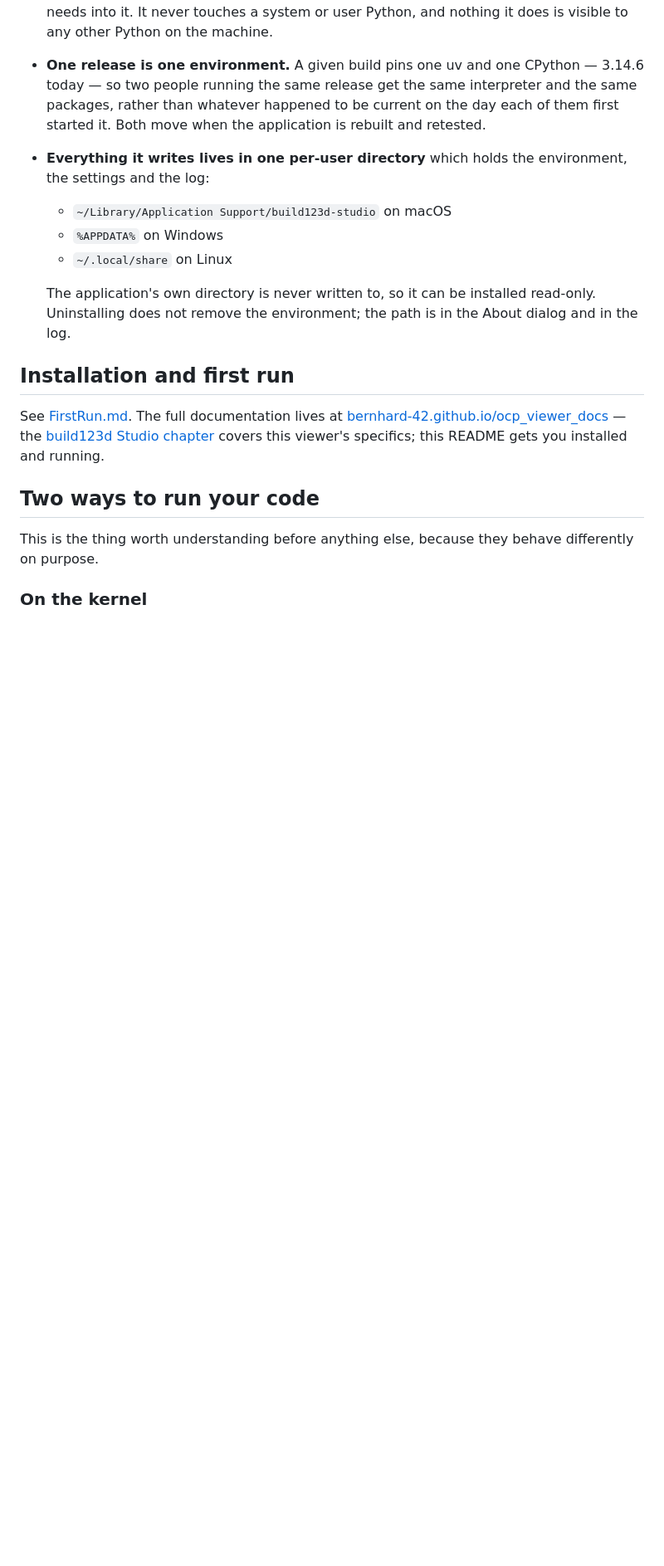
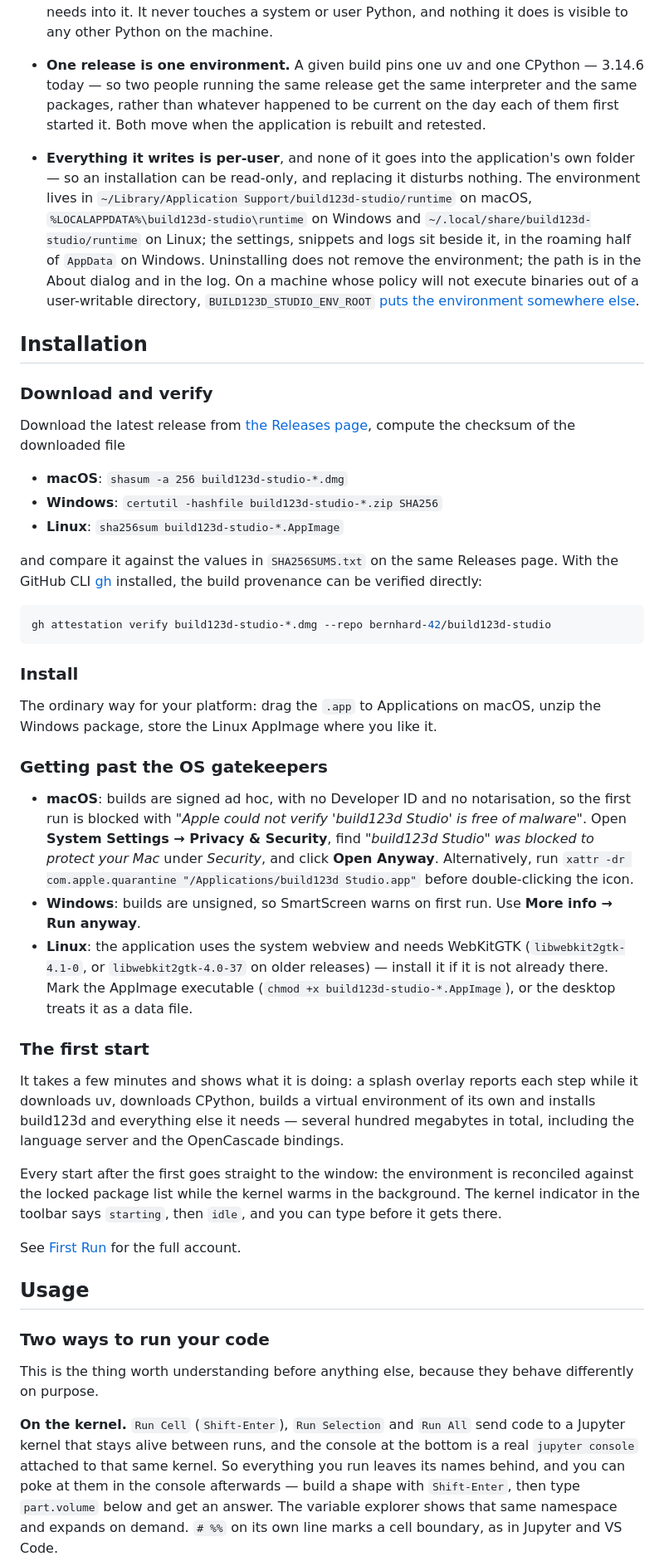
Before and after one commit to bernhard-42/build123d-studio, a Markdown page: README.md, the part around one of its changes. Shown at 83% size. Drawn GitHub-style; blank space fills up the shorter version.

````diff
--- a/README.md
+++ b/README.md
@@ -14,20 +23,47 @@ A desktop application running on macOS, Windows and Linux, for writing build123d
 
 - **One release is one environment.** A given build pins one uv and one CPython — 3.14.6 today — so two people running the same release get the same interpreter and the same packages, rather than whatever happened to be current on the day each of them first started it. Both move when the application is rebuilt and retested.
 
-- **Everything it writes lives in one per-user directory** which holds the environment, the settings and the log:
-  - `~/Library/Application Support/build123d-studio` on macOS
-  - `%APPDATA%` on Windows
-  - `~/.local/share` on Linux
+- **Everything it writes is per-user**, and none of it goes into the application's own folder — so an installation can be read-only, and replacing it disturbs nothing. The environment lives in `~/Library/Application Support/build123d-studio/runtime` on macOS, `%LOCALAPPDATA%\build123d-studio\runtime` on Windows and `~/.local/share/build123d-studio/runtime` on Linux; the settings, snippets and logs sit beside it, in the roaming half of `AppData` on Windows. Uninstalling does not remove the environment; the path is in the About dialog and in the log. On a machine whose policy will not execute binaries out of a user-writable directory, `BUILD123D_STUDIO_ENV_ROOT` [puts the environment somewhere else](https://bernhard-42.github.io/ocp_viewer_docs/viewers/build123d_studio/first_run/#moving-the-environment).
 
-  The application's own directory is never written to, so it can be installed read-only. Uninstalling does not remove the environment; the path is in the About dialog and in the log.
+## Installation
 
-## Installation and first run
+### Download and verify
 
-See [FirstRun.md](./FirstRun.md). The full documentation lives at [bernhard-42.github.io/ocp_viewer_docs](https://bernhard-42.github.io/ocp_viewer_docs/) — the [build123d Studio chapter](https://bernhard-42.github.io/ocp_viewer_docs/viewers/build123d_studio/installation/) covers this viewer's specifics; this README gets you installed and running.
+Download the latest release from [the Releases page](https://github.com/bernhard-42/build123d-studio/releases), compute the checksum of the downloaded file
 
-## Two ways to run your code
+- **macOS**: `shasum -a 256 build123d-studio-*.dmg`
+- **Windows**: `certutil -hashfile build123d-studio-*.zip SHA256`
+- **Linux**: `sha256sum build123d-studio-*.AppImage`
+
+and compare it against the values in `SHA256SUMS.txt` on the same Releases page. With the GitHub CLI [gh](https://cli.github.com/) installed, the build provenance can be verified directly:
+
+```sh
+gh attestation verify build123d-studio-*.dmg --repo bernhard-42/build123d-studio
+```
+
+### Install
+
+The ordinary way for your platform: drag the `.app` to Applications on macOS, unzip the Windows package, store the Linux AppImage where you like it.
+
+### Getting past the OS gatekeepers
+
+- **macOS**: builds are signed ad hoc, with no Developer ID and no notarisation, so the first run is blocked with _"Apple could not verify 'build123d Studio' is free of malware"_. Open **System Settings → Privacy & Security**, find _"build123d Studio" was blocked to protect your Mac_ under _Security_, and click **Open Anyway**. Alternatively, run `xattr -dr com.apple.quarantine "/Applications/build123d Studio.app"` before double-clicking the icon.
+- **Windows**: builds are unsigned, so SmartScreen warns on first run. Use **More info → Run anyway**.
+- **Linux**: the application uses the system webview and needs WebKitGTK (`libwebkit2gtk-4.1-0`, or `libwebkit2gtk-4.0-37` on older releases) — install it if it is not already there. Mark the AppImage executable (`chmod +x build123d-studio-*.AppImage`), or the desktop treats it as a data file.
+
+### The first start
+
+It takes a few minutes and shows what it is doing: a splash overlay reports each step while it downloads uv, downloads CPython, builds a virtual environment of its own and installs build123d and everything else it needs — several hundred megabytes in total, including the language server and the OpenCascade bindings.
+
+Every start after the first goes straight to the window: the environment is reconciled against the locked package list while the kernel warms in the background. The kernel indicator in the toolbar says `starting`, then `idle`, and you can type before it gets there.
+
+See [First Run](https://bernhard-42.github.io/ocp_viewer_docs/viewers/build123d_studio/first_run/) for the full account.
+
+## Usage
+
+### Two ways to run your code
 
 This is the thing worth understanding before anything else, because they behave differently on purpose.
 
-### On the kernel
+**On the kernel.** `Run Cell` (`Shift-Enter`), `Run Selection` and `Run All` send code to a Jupyter kernel that stays alive between runs, and the console at the bottom is a real `jupyter console` attached to that same kernel. So everything you run leaves its names behind, and you can poke at them in the console afterwards — build a shape with `Shift-Enter`, then type `part.volume` below and get an answer. The variable explorer shows that same namespace and expands on demand. `# %%` on its own line marks a cell boundary, as in Jupyter and VS Code.
 
````
Also changed, not shown: other parts of README.md (+60 -128 lines).
